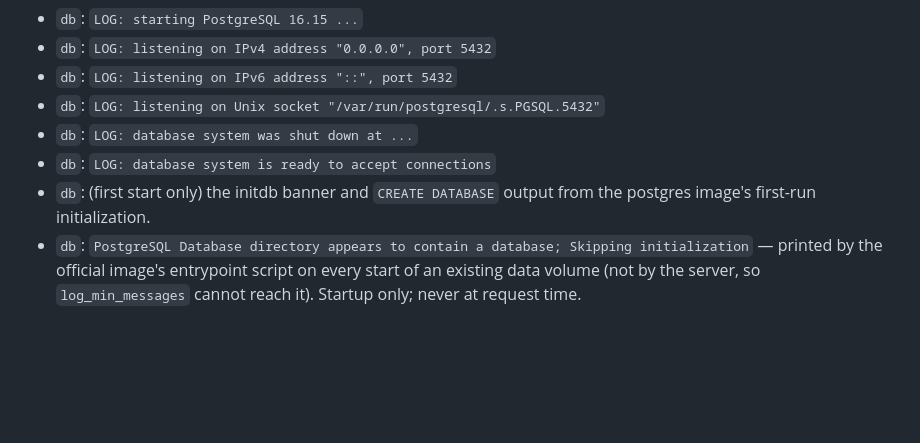
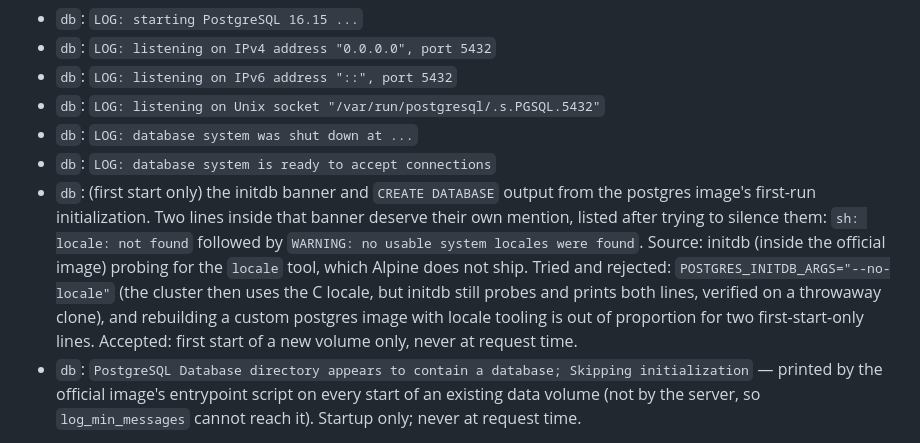
Before and after one commit to ValentinMalassigne/camagru, a Markdown page: NOTES.md, the part around the change. GitHub-like rendering; blank space fills up the shorter version.

```diff
--- a/NOTES.md
+++ b/NOTES.md
@@ -67,7 +67,16 @@ They appear once on start and never again while the app is running.
 - `db`: `LOG: database system was shut down at ...`
 - `db`: `LOG: database system is ready to accept connections`
 - `db`: (first start only) the initdb banner and `CREATE DATABASE` output from
-  the postgres image's first-run initialization.
+  the postgres image's first-run initialization. Two lines inside that banner
+  deserve their own mention, listed after trying to silence them: `sh: locale:
+  not found` followed by `WARNING: no usable system locales were found`.
+  Source: initdb (inside the official image) probing for the `locale` tool,
+  which Alpine does not ship. Tried and rejected:
+  `POSTGRES_INITDB_ARGS="--no-locale"` (the cluster then uses the C locale,
+  but initdb still probes and prints both lines, verified on a throwaway
+  clone), and rebuilding a custom postgres image with locale tooling is out
+  of proportion for two first-start-only lines. Accepted: first start of a
+  new volume only, never at request time.
 - `db`: `PostgreSQL Database directory appears to contain a database; Skipping
   initialization` — printed by the official image's entrypoint script on
   every start of an existing data volume (not by the server, so
```
Also changed, not shown: PLAN.md (+16 -13 lines).
